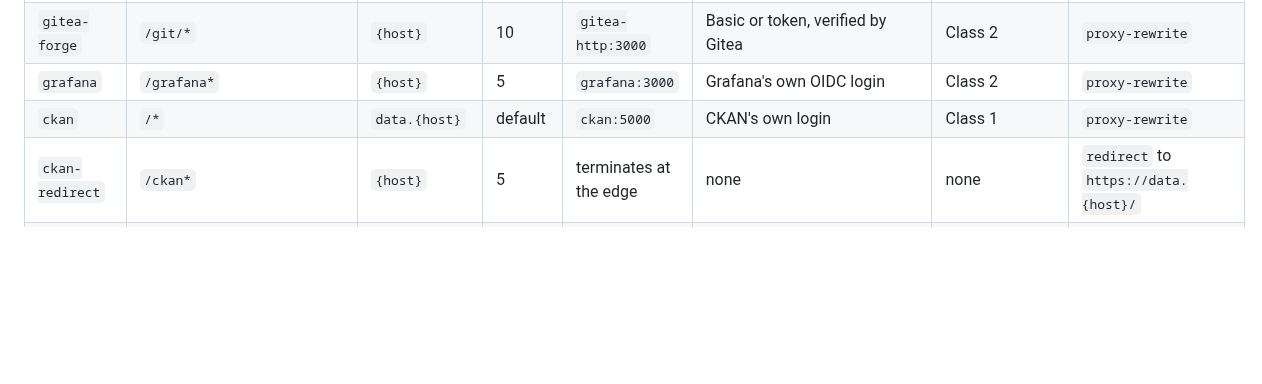
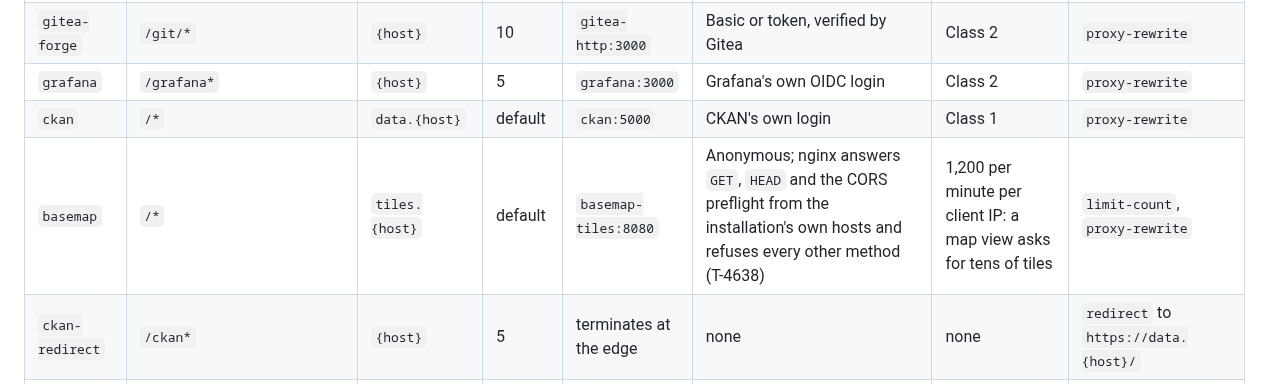
Before and after one commit to marek-mraz-jc/joinedcontext-docs, a Markdown page: Deployment/10-edge-routing-apisix.md, the part around the change. Rendered like a GitHub page; blank space fills up the shorter version.

Commit message:
T-4638: Edge routing: tiles.{host} serves the background map, read-only, from the cluster (T-4638)

```diff
--- a/Deployment/10-edge-routing-apisix.md
+++ b/Deployment/10-edge-routing-apisix.md
@@ -75,6 +75,7 @@ Every row below is one entry of `components/<component>/apisix-routes.yaml` with
 | `gitea-forge` | `/git/*` | `{host}` | 10 | `gitea-http:3000` | Basic or token, verified by Gitea | Class 2 | `proxy-rewrite` |
 | `grafana` | `/grafana*` | `{host}` | 5 | `grafana:3000` | Grafana's own OIDC login | Class 2 | `proxy-rewrite` |
 | `ckan` | `/*` | `data.{host}` | default | `ckan:5000` | CKAN's own login | Class 1 | `proxy-rewrite` |
+| `basemap` | `/*` | `tiles.{host}` | default | `basemap-tiles:8080` | Anonymous; nginx answers `GET`, `HEAD` and the CORS preflight from the installation's own hosts and refuses every other method (T-4638) | 1,200 per minute per client IP: a map view asks for tens of tiles | `limit-count`, `proxy-rewrite` |
 | `ckan-redirect` | `/ckan*` | `{host}` | 5 | terminates at the edge | none | none | `redirect` to `https://data.{host}/` |
 | `keycloak` | `/*` | `idm.{host}` | default | `keycloak-app-keycloakx-http:80` | Identity provider | none at the edge | `proxy-rewrite` |
 | `app-{name}` | `/*` | `{name}.apps.{host}` | 30 | `app-{name}` in `{release}-{project}-apps` (`ui-rust`, `ui-node`) or `portal:8080` (`ui`) | Session of the App's own client `app-{name}`; `unauth_action: pass` for `visibility: public` | Class 1 | `openid-connect`, a host-only cookie of its own, logout `/logout` (AP-26…AP-29, AP-112, AP-133) |
```
Also changed, not shown: Deployment/01-prerequisites.md (+1 -0 lines).
